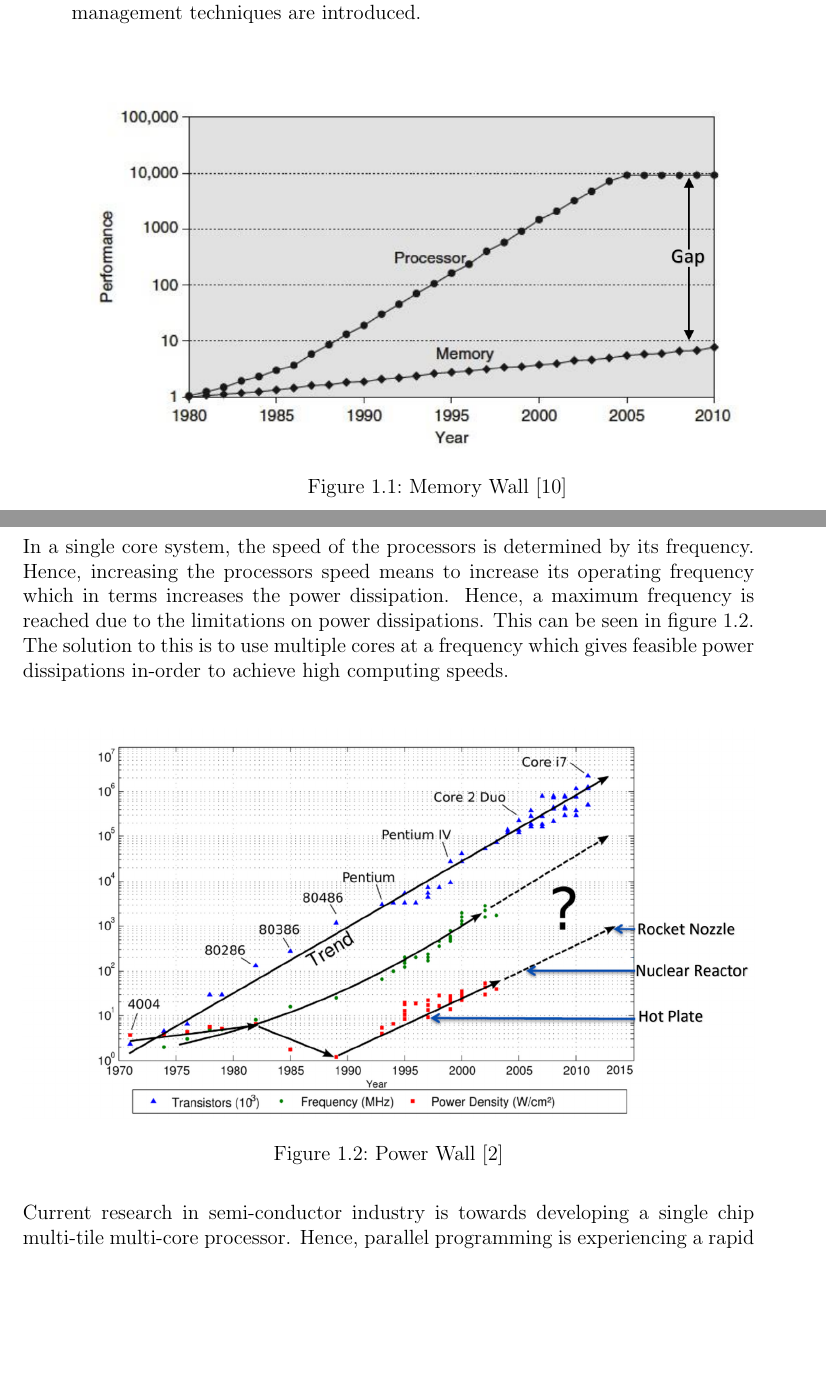
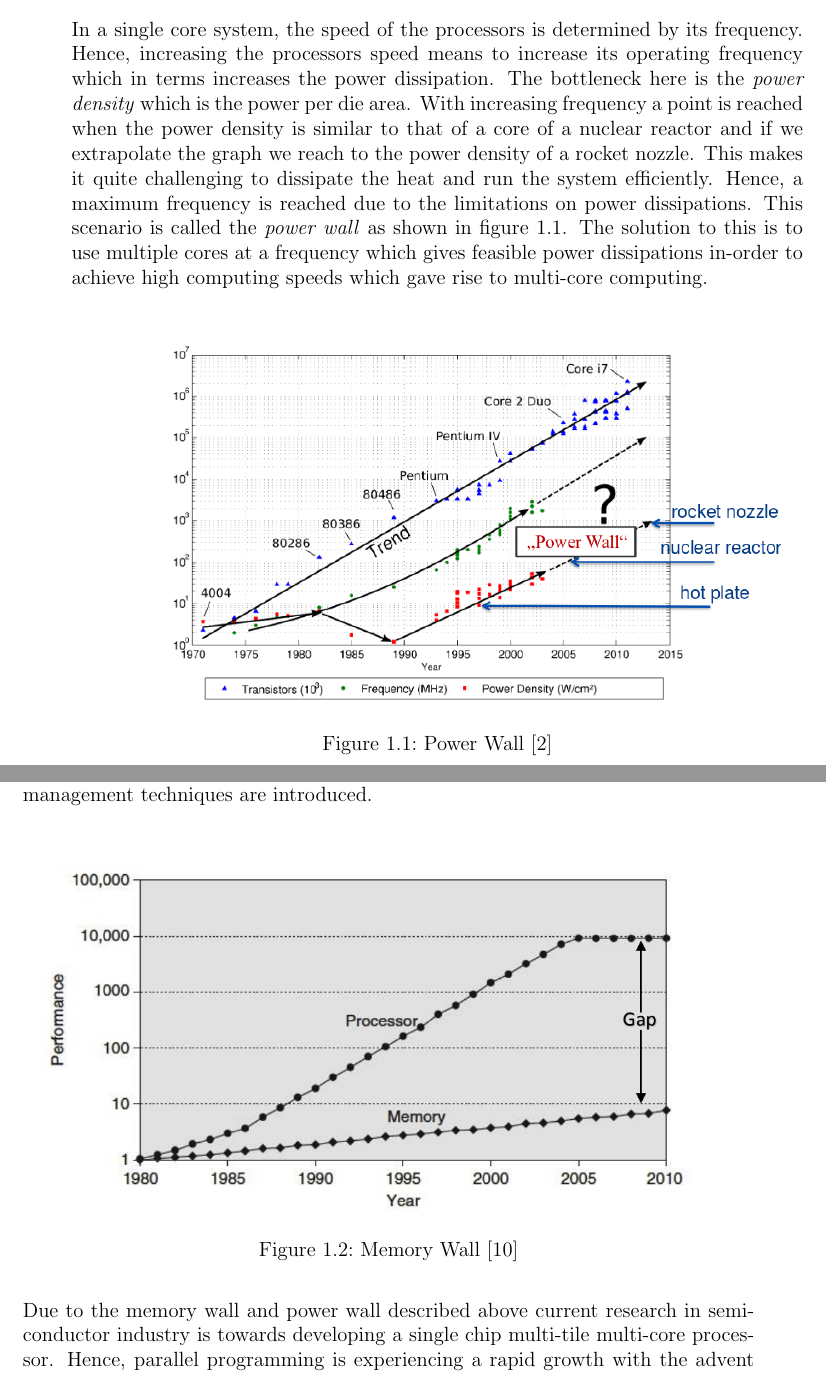
Before and after one commit to brekhna/thesis, a LaTeX thesis (Desktop/thesis/thesis.tex): two parts of pages 8 and 9 of 49, joined at a grey line, cut so that both start at the same text, the shorter picture padded with empty space. Compiled offline with pdfLaTeX.

Commit message:
adding files

```diff
--- a/Desktop/thesis/thesis.tex
+++ b/Desktop/thesis/thesis.tex
@@ -45,6 +45,14 @@ The basic concept is to bring data and tasks close together to save execution ti
 
 \chapter{Introduction}
 \section{Motivation}
+\subsection{Power Wall}
+In a single core system, the speed of the processors is determined by its frequency. Hence, increasing the processors speed means to increase its operating frequency which in terms increases the power dissipation. The bottleneck here is the \textit{power density} which is the power per die area. With increasing frequency a point is reached when the power density is similar to that of a core of a nuclear reactor and if we extrapolate the graph we reach to the power density of a rocket nozzle. This makes it quite challenging to dissipate the heat and run the system efficiently. Hence, a maximum frequency is reached due to the limitations on power dissipations. This scenario is called the \textit{power wall} as shown in figure~\ref{fig:powerwall}. The solution to this is to use multiple cores at a frequency which gives feasible power dissipations in-order to achieve high computing speeds which gave rise to multi-core computing.\\
+\begin{figure}[h!]
+  \includegraphics[width=\linewidth]{powerwall.png}
+  \centering
+  \caption{Power Wall~\cite{chipmulticore}}
+  \label{fig:powerwall}
+\end{figure}
 \subsection{Memory Wall}
 The \textit{memory wall} is a situation where the improvement of the speed of dynamic random access memory (DRAM) does not scale with the fast improvement of the processor speed hence resulting in a gap between the two technologies which lowers the speeds of the overall system~\cite{memorywall}. It is illustrated in figure~\ref{fig:memorywall}. You can see in the figure that there is a gap between the improvements in processor performance and memory performance which is increasing with time. We need to bridge this gap in order to speed up processors and hence the concept of caches and memory management techniques are introduced.\\
 \begin{figure}[h!]
@@ -53,16 +61,8 @@ The \textit{memory wall} is a situation where the improvement of the speed of dy
   \caption{Memory Wall~\cite{hennessy}}
   \label{fig:memorywall}
 \end{figure}
-\subsection{Power Wall}
-In a single core system, the speed of the processors is determined by its frequency. Hence, increasing the processors speed means to increase its operating frequency which in terms increases the power dissipation. Hence, a maximum frequency is reached due to the limitations on power dissipations. This can be seen in figure~\ref{fig:powerwall}. The solution to this is to use multiple cores at a frequency which gives feasible power dissipations in-order to achieve high computing speeds.\\
-\begin{figure}[h!]
-  \includegraphics[width=\linewidth]{powerwall.png}
-  \centering
-  \caption{Power Wall~\cite{chipmulticore}}
-  \label{fig:powerwall}
-\end{figure}
 \\
-Current research in semi-conductor industry is towards developing a single chip multi-tile multi-core processor. Hence, parallel programming is experiencing a rapid growth with the advent of system on chip (SoC) architectures. One example of such a system is the Invasic architecture~\cite{invasive} as shown in Figure \ref{fig:multi-core,tile}. The main idea of Invasic architecture is to introduce ``resource aware programming" support so that a program has the ability to explore its surroundings and dynamically spread its computations to neighboring processors~\cite{invasive}. Because of multiple tiles and cores on one chip these processors deal with data processing at a high scale and complexity. Therefore, the bottleneck has shifted from computational complexities to data management techniques.\\
+Due to the memory wall and power wall described above current research in semi-conductor industry is towards developing a single chip multi-tile multi-core processor. Hence, parallel programming is experiencing a rapid growth with the advent of system on chip (SoC) architectures. One example of such a system is the Invasic architecture~\cite{invasive} as shown in Figure \ref{fig:multi-core,tile}. The main idea of Invasic architecture is to introduce ``resource aware programming" support so that a program has the ability to explore its surroundings and dynamically spread its computations to neighboring processors~\cite{invasive}. Because of multiple tiles and cores on one chip these processors deal with data processing at a high scale and complexity. Therefore, the bottleneck has shifted from computational complexities to data management techniques.\\
 \\
 Modern, scalable multiprocessor system-on-chip (MPSoC) platform's memory access time depends on where the memory is located relative to the core which accesses the memory. In other words (MPSoC) platform's have Non-Uniform Memory Access (NUMA) properties because it has a distributed shared memory (DSM) architecture, hence application performance is highly influenced by data-to-task locality. The goal is to bring tasks and data closer together to increase overall performance. This is a twofold and complementary problem consisting of data and or task migration. In this thesis, we will look into data migration and see how it improves the performance of the MPSoC.\\
 \\
```
Also changed, not shown: Desktop/thesis/powerwall.png, Desktop/thesis/powerwall2.png (added), Desktop/thesis/processor.png, Desktop/thesis/thesis.pdf, 6 other files.
